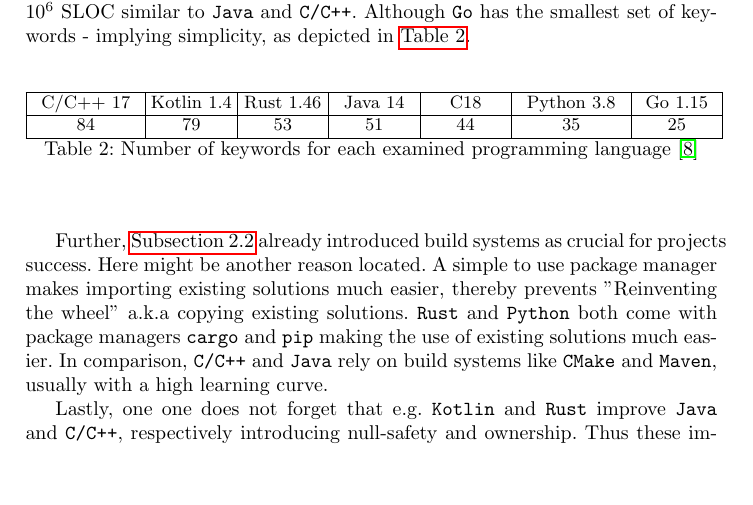
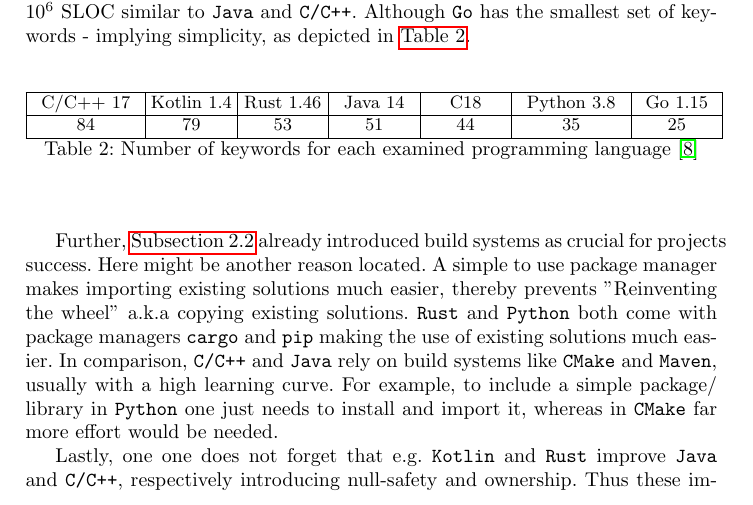
Before and after one commit to schuhmaj/quantitative-code-clone-analysis, a LaTeX thesis (paper/main.tex, which reads paper/text/06_discussion.tex): part of page 8 of 11, cut so that both start at the same text, the shorter picture padded with empty space. Compiled offline with pdfLaTeX.

Commit message:
continue chap06

```diff
--- a/paper/text/06_discussion.tex
+++ b/paper/text/06_discussion.tex
@@ -25,7 +25,7 @@ One reason for fewer clones could be a less-verbose, simpler programming languag
 	\label{tab:keyword_number}
 \end{table}
 
-Further, \autoref{sec:similiar_analyses} already introduced build systems as crucial for projects success. Here might be another reason located. A simple to use package manager makes importing existing solutions much easier, thereby prevents "Reinventing the wheel" a.k.a copying existing solutions. \texttt{Rust} and \texttt{Python} both come with package managers \texttt{cargo} and \texttt{pip} making the use of existing solutions much easier. In comparison, \texttt{C/C++} and \texttt{Java} rely on build systems like \texttt{CMake} and \texttt{Maven}, usually with a high learning curve.
+Further, \autoref{sec:similiar_analyses} already introduced build systems as crucial for projects success. Here might be another reason located. A simple to use package manager makes importing existing solutions much easier, thereby prevents "Reinventing the wheel" a.k.a copying existing solutions. \texttt{Rust} and \texttt{Python} both come with package managers \texttt{cargo} and \texttt{pip} making the use of existing solutions much easier. In comparison, \texttt{C/C++} and \texttt{Java} rely on build systems like \texttt{CMake} and \texttt{Maven}, usually with a high learning curve. For example, to include a simple package/ library in \texttt{Python} one just needs to install and import it, whereas in \texttt{CMake} far more effort would be needed.
 
 Lastly, one one does not forget that e.g. \texttt{Kotlin} and \texttt{Rust} improve \texttt{Java} and \texttt{C/C++}, respectively introducing null-safety and ownership. Thus these improvements avoid redundant often repeated runtime-checks like mentioned in \autoref{sec:reasons_for_code_clones} (reusing certain code structures).
 
```
